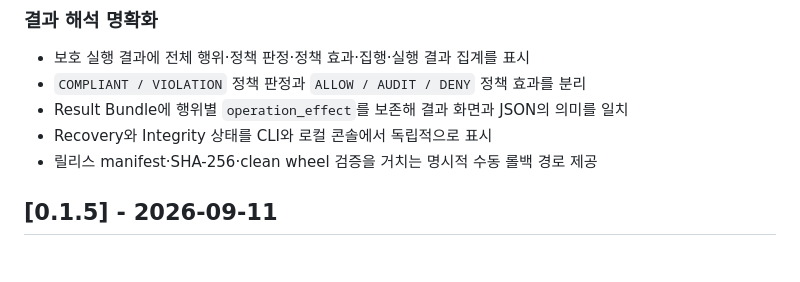
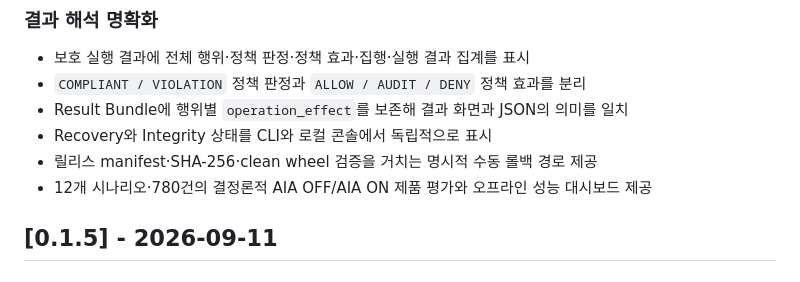
Before and after one commit to youngmin109/AIA, a Markdown page: CHANGELOG.md, the part around the change. GitHub-like rendering.

```diff
--- a/CHANGELOG.md
+++ b/CHANGELOG.md
@@ -11,6 +11,7 @@
 - Result Bundle에 행위별 `operation_effect`를 보존해 결과 화면과 JSON의 의미를 일치
 - Recovery와 Integrity 상태를 CLI와 로컬 콘솔에서 독립적으로 표시
 - 릴리스 manifest·SHA-256·clean wheel 검증을 거치는 명시적 수동 롤백 경로 제공
+- 12개 시나리오·780건의 결정론적 AIA OFF/AIA ON 제품 평가와 오프라인 성능 대시보드 제공
 
 ## [0.1.5] - 2026-09-11
 
```
Also changed, not shown: docs/PRODUCT-STATUS.md (+9 -1 lines).
